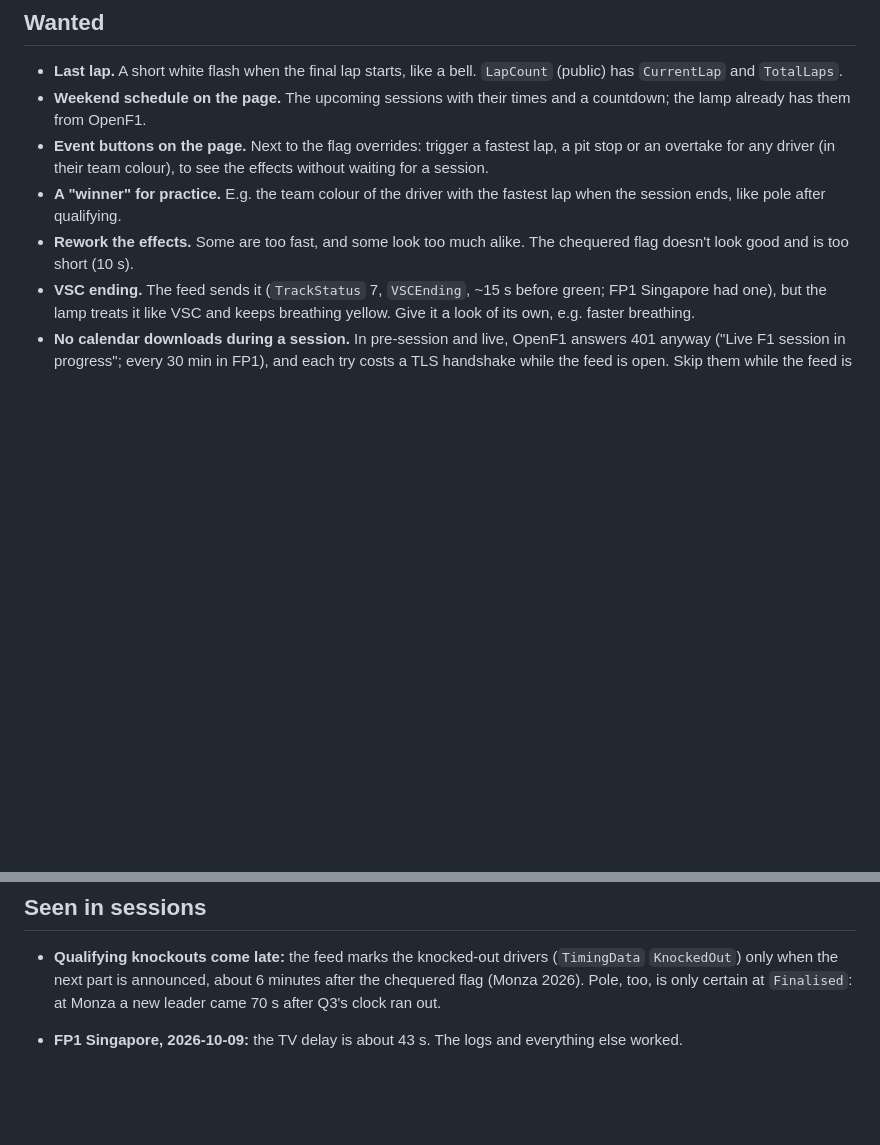
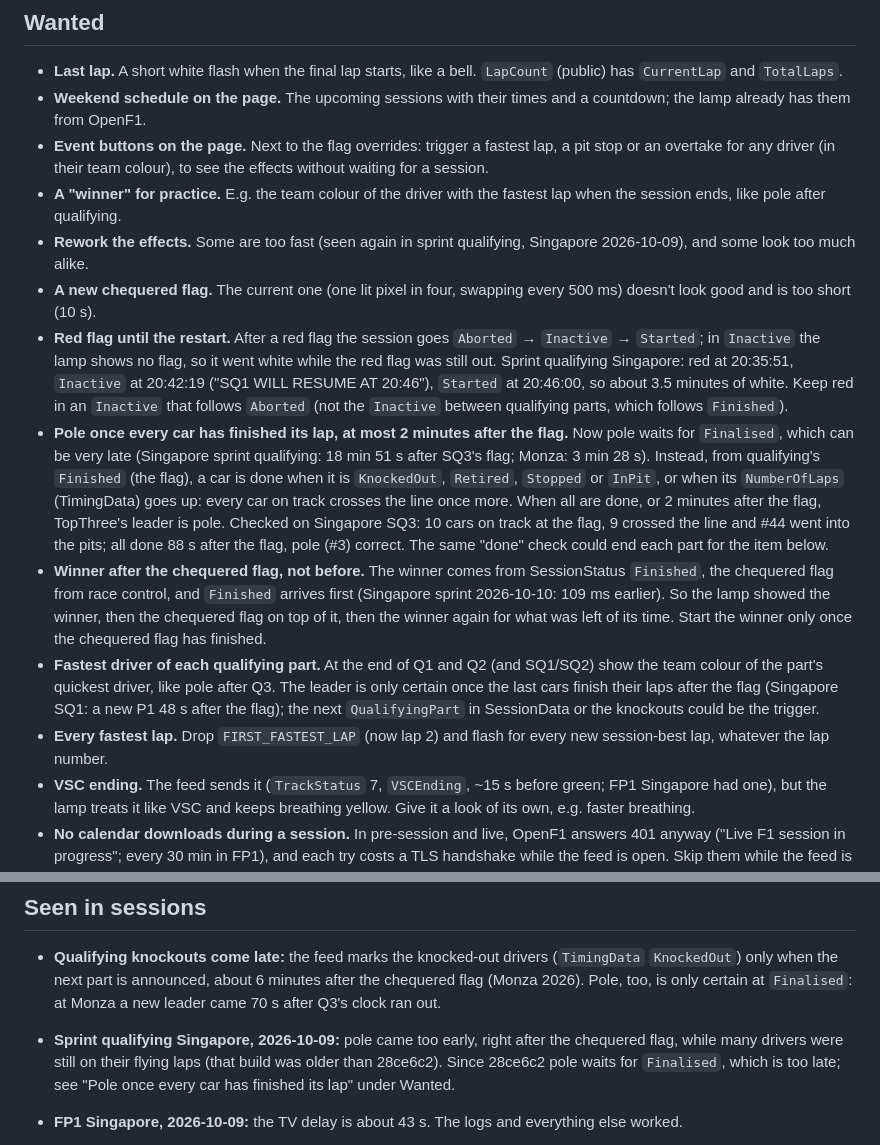
Before and after one commit to Exoodes/f1-lamp, a Markdown page: BACKLOG.md, 2 parts joined by grey strips. GitHub-like rendering; blank space fills up the shorter version.

Commit message:
feat: enhance backlog with detailed suggestions for session management and visual effects

```diff
--- a/BACKLOG.md
+++ b/BACKLOG.md
@@ -13,8 +13,40 @@ Ideas for after the course, in no particular order of size.
   the effects without waiting for a session.
 - **A "winner" for practice.** E.g. the team colour of the driver with the
   fastest lap when the session ends, like pole after qualifying.
-- **Rework the effects.** Some are too fast, and some look too much alike.
-  The chequered flag doesn't look good and is too short (10 s).
+- **Rework the effects.** Some are too fast (seen again in sprint
+  qualifying, Singapore 2026-10-09), and some look too much alike.
+- **A new chequered flag.** The current one (one lit pixel in four, swapping
+  every 500 ms) doesn't look good and is too short (10 s).
+- **Red flag until the restart.** After a red flag the session goes
+  `Aborted` → `Inactive` → `Started`; in `Inactive` the lamp shows no flag,
+  so it went white while the red flag was still out. Sprint qualifying
+  Singapore: red at 20:35:51, `Inactive` at 20:42:19 ("SQ1 WILL RESUME AT
+  20:46"), `Started` at 20:46:00, so about 3.5 minutes of white. Keep red
+  in an `Inactive` that follows `Aborted` (not the `Inactive` between
+  qualifying parts, which follows `Finished`).
+- **Pole once every car has finished its lap, at most 2 minutes after the
+  flag.** Now pole waits for `Finalised`, which can be very late (Singapore
+  sprint qualifying: 18 min 51 s after SQ3's flag; Monza: 3 min 28 s).
+  Instead, from qualifying's `Finished` (the flag), a car is done when it is
+  `KnockedOut`, `Retired`, `Stopped` or `InPit`, or when its `NumberOfLaps`
+  (TimingData) goes up: every car on track crosses the line once more. When
+  all are done, or 2 minutes after the flag, TopThree's leader is pole.
+  Checked on Singapore SQ3: 10 cars on track at the flag, 9 crossed the line
+  and #44 went into the pits; all done 88 s after the flag, pole (#3)
+  correct. The same "done" check could end each part for the item below.
+- **Winner after the chequered flag, not before.** The winner comes from
+  SessionStatus `Finished`, the chequered flag from race control, and
+  `Finished` arrives first (Singapore sprint 2026-10-10: 109 ms earlier). So
+  the lamp showed the winner, then the chequered flag on top of it, then the
+  winner again for what was left of its time. Start the winner only once
+  the chequered flag has finished.
+- **Fastest driver of each qualifying part.** At the end of Q1 and Q2 (and
+  SQ1/SQ2) show the team colour of the part's quickest driver, like pole
+  after Q3. The leader is only certain once the last cars finish their laps
+  after the flag (Singapore SQ1: a new P1 48 s after the flag); the next
+  `QualifyingPart` in SessionData or the knockouts could be the trigger.
+- **Every fastest lap.** Drop `FIRST_FASTEST_LAP` (now lap 2) and flash for
+  every new session-best lap, whatever the lap number.
 - **VSC ending.** The feed sends it (`TrackStatus` 7, `VSCEnding`, ~15 s
   before green; FP1 Singapore had one), but the lamp treats it like VSC and
   keeps breathing yellow. Give it a look of its own, e.g. faster breathing.
@@ -62,6 +94,11 @@ Ideas for after the course, in no particular order of size.
   minutes after the chequered flag (Monza 2026). Pole, too, is only certain
   at `Finalised`: at Monza a new leader came 70 s after Q3's clock ran out.
 
+- **Sprint qualifying Singapore, 2026-10-09:** pole came too early, right
+  after the chequered flag, while many drivers were still on their flying
+  laps (that build was older than 28ce6c2). Since 28ce6c2 pole waits for
+  `Finalised`, which is too late; see "Pole once every car has finished its
+  lap" under Wanted.
 - **FP1 Singapore, 2026-10-09:** the TV delay is about 43 s. The logs and
   everything else worked.
 - **Pit stops in practice** mostly don't show, and that's the feed: of 78
```
